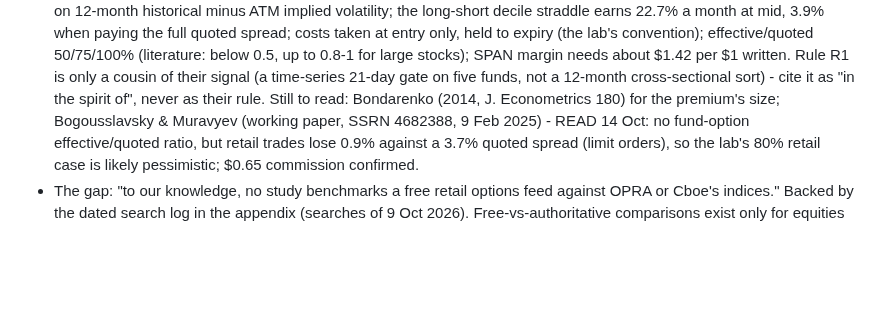
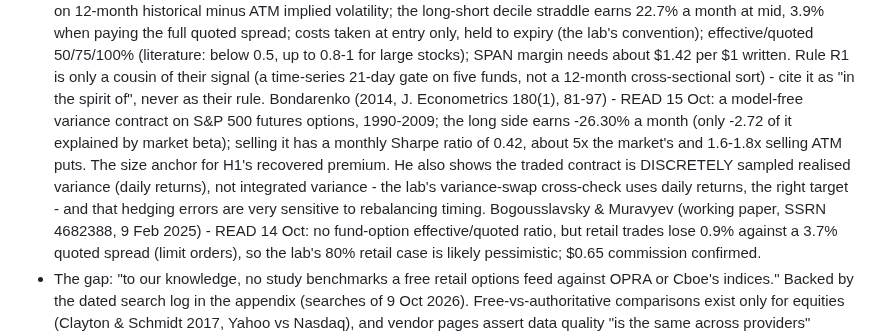
Before and after one commit to gabrielmitton-cloud/volrec, a Markdown page: PAPER-OUTLINE.md, the part around the change. GitHub-like rendering; blank space fills up the shorter version.

```diff
--- a/PAPER-OUTLINE.md
+++ b/PAPER-OUTLINE.md
@@ -55,8 +55,13 @@ measurement, not a new method. The methods are Cboe's and published work's, and
   convention); effective/quoted 50/75/100% (literature: below 0.5, up to 0.8-1 for large stocks); SPAN
   margin needs about $1.42 per $1 written. Rule R1 is only a cousin of their signal (a time-series 21-day
   gate on five funds, not a 12-month cross-sectional sort) - cite it as "in the spirit of", never as
-  their rule. Still to read: Bondarenko (2014, J. Econometrics
-  180) for the premium's size; Bogousslavsky & Muravyev (working paper, SSRN 4682388, 9 Feb 2025) - READ 14 Oct:
+  their rule. Bondarenko (2014, J. Econometrics 180(1), 81-97) - READ 15 Oct: a model-free variance
+  contract on S&P 500 futures options, 1990-2009; the long side earns -26.30% a month (only -2.72 of it
+  explained by market beta); selling it has a monthly Sharpe ratio of 0.42, about 5x the market's and
+  1.6-1.8x selling ATM puts. The size anchor for H1's recovered premium. He also shows the traded
+  contract is DISCRETELY sampled realised variance (daily returns), not integrated variance - the
+  lab's variance-swap cross-check uses daily returns, the right target - and that hedging errors are
+  very sensitive to rebalancing timing. Bogousslavsky & Muravyev (working paper, SSRN 4682388, 9 Feb 2025) - READ 14 Oct:
   no fund-option effective/quoted ratio, but retail trades lose 0.9% against a 3.7% quoted spread
   (limit orders), so the lab's 80% retail case is likely pessimistic; $0.65 commission confirmed.
 - The gap: "to our knowledge, no study benchmarks a free retail options feed against OPRA or
```
Also changed, not shown: HANDOFF.md (+3 -0 lines), lab/REGISTRATION.md (+7 -0 lines).
